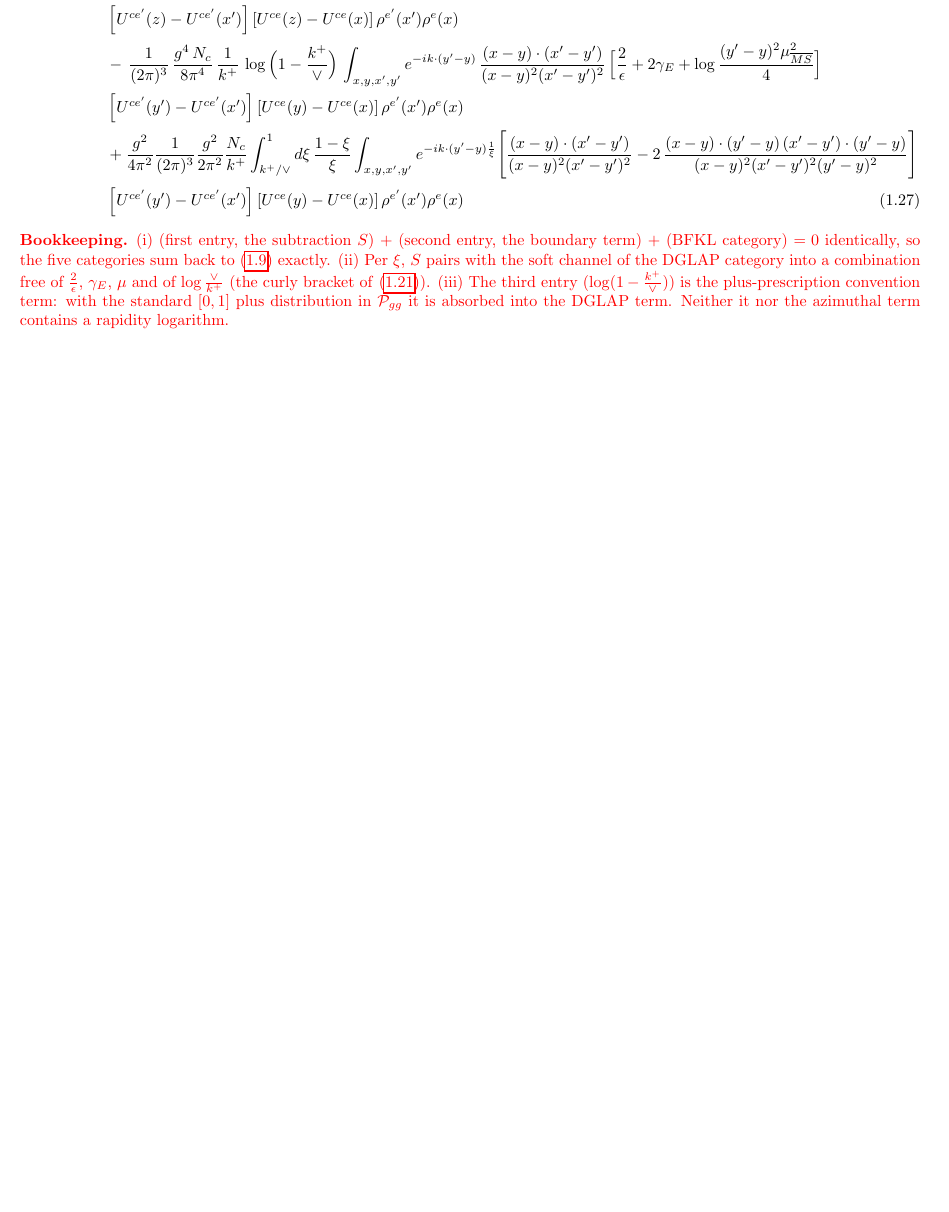
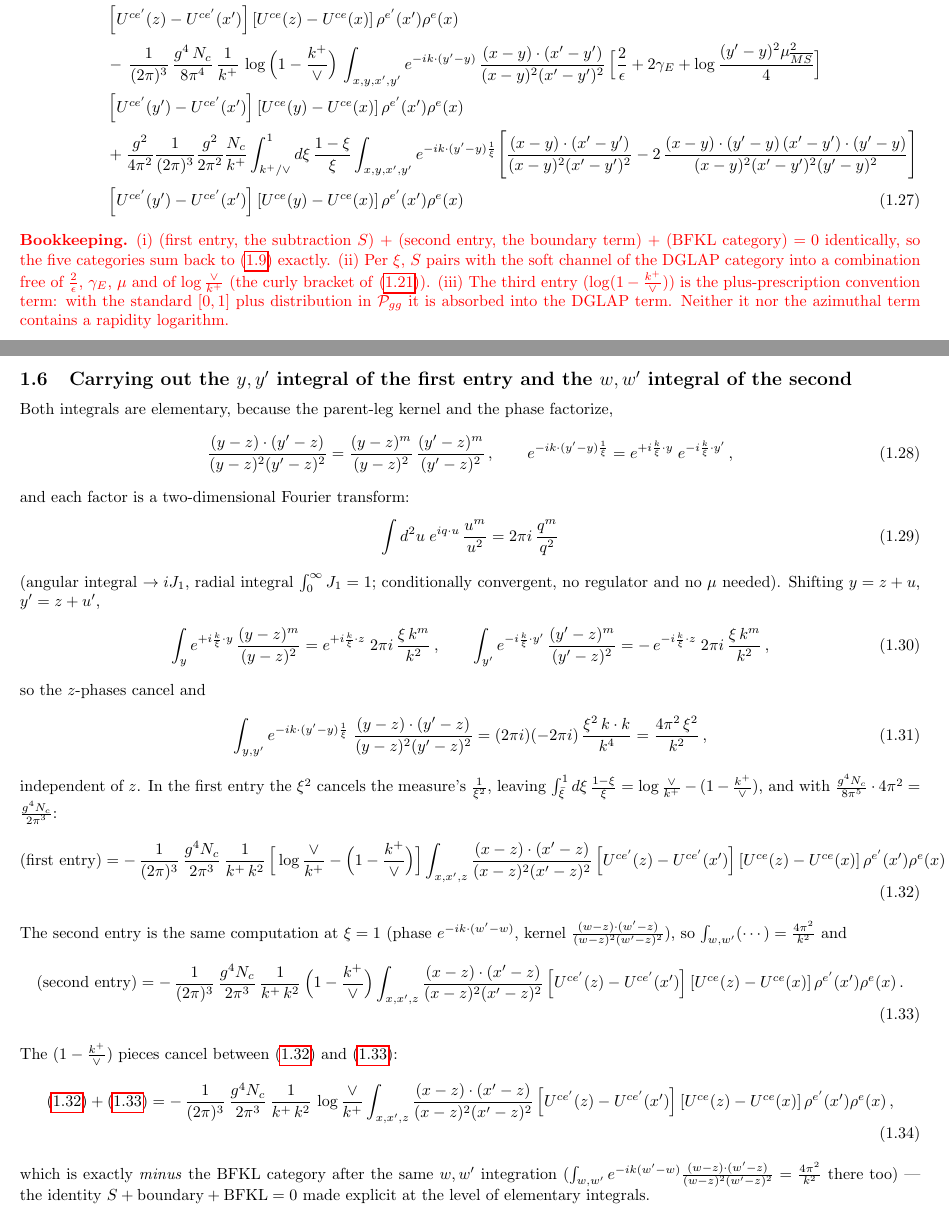
Before and after one commit to ramkumar-radhakrishnan/correlations, a LaTeX document (gluon-production-nlo/corrected/Group_II_Row_IV_corrected.tex): part of page 6 of 6 before the commit and two parts of pages 6 and 7 of 7 after it, the two joined at a grey line, cut so that both start at the same text, the shorter picture padded with empty space. Compiled offline with pdfLaTeX.

Commit message:
Carry out y,y' and w,w' integrals of the two W(z,z) finite entries
Both kernels and phases factorize, so each leg is the elementary 2d
Fourier transform Int d2u e^{iq.u} u^m/u^2 = 2 pi i q^m/q^2 (angular
J1, radial integral 1; verified numerically). The z-phases cancel,
giving 4 pi^2 xi^2/k^2 for the subtraction entry and 4 pi^2/k^2 for
the boundary entry. The xi^2 cancels the measure, the xi-integral
gives log(V/k+) - (1 - k+/V), and the (1 - k+/V) pieces cancel
between the two entries, leaving S + boundary = -(BFKL after the
same integration) explicitly.

Co-Authored-By: Claude Fable 5 <noreply@anthropic.com>
Claude-Session: https://claude.ai/code/session_0116RsxMyFvEaufTzJaZQWm6

```diff
--- a/gluon-production-nlo/corrected/Group_II_Row_IV_corrected.tex
+++ b/gluon-production-nlo/corrected/Group_II_Row_IV_corrected.tex
@@ -233,4 +233,61 @@ $\log\frac{\vee}{k^{+}}$ (the curly bracket of \eqref{eq:addsub}). (iii) The thi
 ($\log(1-\frac{k^{+}}{\vee})$) is the plus-prescription convention term: with the standard
 $[0,1]$ plus distribution in $\mathcal P_{gg}$ it is absorbed into the DGLAP term. Neither it
 nor the azimuthal term contains a rapidity logarithm.}
+
+\subsection{Carrying out the $y,y'$ integral of the first entry and the $w,w'$ integral of the second}
+Both integrals are elementary, because the parent-leg kernel and the phase factorize,
+\begin{align}
+\frac{(y-z)\cdot(y'-z)}{(y-z)^{2}(y'-z)^{2}}
+=\frac{(y-z)^{m}}{(y-z)^{2}}\,\frac{(y'-z)^{m}}{(y'-z)^{2}}\,,\qquad
+e^{-ik\cdot(y'-y)\frac{1}{\xi}}=e^{+i\frac{k}{\xi}\cdot y}\;e^{-i\frac{k}{\xi}\cdot y'}\,,
+\end{align}
+and each factor is a two-dimensional Fourier transform:
+\begin{align}\label{eq:ft}
+\int d^{2}u\;e^{iq\cdot u}\,\frac{u^{m}}{u^{2}}=2\pi i\,\frac{q^{m}}{q^{2}}
+\end{align}
+(angular integral $\to iJ_{1}$, radial integral $\int_{0}^{\infty}J_{1}=1$; conditionally
+convergent, no regulator and no $\mu$ needed). Shifting $y=z+u$, $y'=z+u'$,
+\begin{align}
+\int_{y}e^{+i\frac{k}{\xi}\cdot y}\,\frac{(y-z)^{m}}{(y-z)^{2}}
+=e^{+i\frac{k}{\xi}\cdot z}\;2\pi i\,\frac{\xi\,k^{m}}{k^{2}}\,,\qquad
+\int_{y'}e^{-i\frac{k}{\xi}\cdot y'}\,\frac{(y'-z)^{m}}{(y'-z)^{2}}
+=-\,e^{-i\frac{k}{\xi}\cdot z}\;2\pi i\,\frac{\xi\,k^{m}}{k^{2}}\,,
+\end{align}
+so the $z$-phases cancel and
+\begin{align}\label{eq:yypint}
+\int_{y,y'}e^{-ik\cdot(y'-y)\frac{1}{\xi}}\;\frac{(y-z)\cdot(y'-z)}{(y-z)^{2}(y'-z)^{2}}
+=(2\pi i)(-2\pi i)\,\frac{\xi^{2}\,k\cdot k}{k^{4}}
+=\frac{4\pi^{2}\,\xi^{2}}{k^{2}}\,,
+\end{align}
+independent of $z$. In the first entry the $\xi^{2}$ cancels the measure's $\frac{1}{\xi^{2}}$,
+leaving $\int_{\bar\xi}^{1}d\xi\,\frac{1-\xi}{\xi}=\log\frac{\vee}{k^{+}}-(1-\frac{k^{+}}{\vee})$,
+and with $\frac{g^{4}N_{c}}{8\pi^{5}}\cdot4\pi^{2}=\frac{g^{4}N_{c}}{2\pi^{3}}$:
+\begin{align}\label{eq:Sint}
+(\text{first entry})
+=-\,\frac{1}{(2\pi)^{3}}\,\frac{g^{4}N_{c}}{2\pi^{3}}\,\frac{1}{k^{+}\,k^{2}}\,
+\Big[\log\frac{\vee}{k^{+}}-\Big(1-\frac{k^{+}}{\vee}\Big)\Big]
+\int_{x,x',z}\frac{(x-z)\cdot(x'-z)}{(x-z)^{2}(x'-z)^{2}}
+\left[U^{ce'}(z)-U^{ce'}(x')\right]\left[U^{ce}(z)-U^{ce}(x)\right]\rho^{e'}(x')\rho^{e}(x)\,.
+\end{align}
+The second entry is the same computation at $\xi=1$ (phase $e^{-ik\cdot(w'-w)}$, kernel
+$\frac{(w-z)\cdot(w'-z)}{(w-z)^{2}(w'-z)^{2}}$), so $\int_{w,w'}(\cdots)=\frac{4\pi^{2}}{k^{2}}$ and
+\begin{align}\label{eq:bint}
+(\text{second entry})
+=-\,\frac{1}{(2\pi)^{3}}\,\frac{g^{4}N_{c}}{2\pi^{3}}\,\frac{1}{k^{+}\,k^{2}}\,
+\Big(1-\frac{k^{+}}{\vee}\Big)
+\int_{x,x',z}\frac{(x-z)\cdot(x'-z)}{(x-z)^{2}(x'-z)^{2}}
+\left[U^{ce'}(z)-U^{ce'}(x')\right]\left[U^{ce}(z)-U^{ce}(x)\right]\rho^{e'}(x')\rho^{e}(x)\,.
+\end{align}
+The $(1-\frac{k^{+}}{\vee})$ pieces cancel between \eqref{eq:Sint} and \eqref{eq:bint}:
+\begin{align}\label{eq:SplusB}
+\eqref{eq:Sint}+\eqref{eq:bint}
+=-\,\frac{1}{(2\pi)^{3}}\,\frac{g^{4}N_{c}}{2\pi^{3}}\,\frac{1}{k^{+}\,k^{2}}\,
+\log\frac{\vee}{k^{+}}
+\int_{x,x',z}\frac{(x-z)\cdot(x'-z)}{(x-z)^{2}(x'-z)^{2}}
+\left[U^{ce'}(z)-U^{ce'}(x')\right]\left[U^{ce}(z)-U^{ce}(x)\right]\rho^{e'}(x')\rho^{e}(x)\,,
+\end{align}
+which is exactly \emph{minus} the BFKL category after the same $w,w'$ integration
+($\int_{w,w'}e^{-ik(w'-w)}\frac{(w-z)\cdot(w'-z)}{(w-z)^{2}(w'-z)^{2}}=\frac{4\pi^{2}}{k^{2}}$
+there too) --- the identity $S+\text{boundary}+\text{BFKL}=0$ made explicit at the level of
+elementary integrals.
 \end{document}
```
Also changed, not shown: gluon-production-nlo/corrected/Group_II_Row_IV_corrected.pdf.
